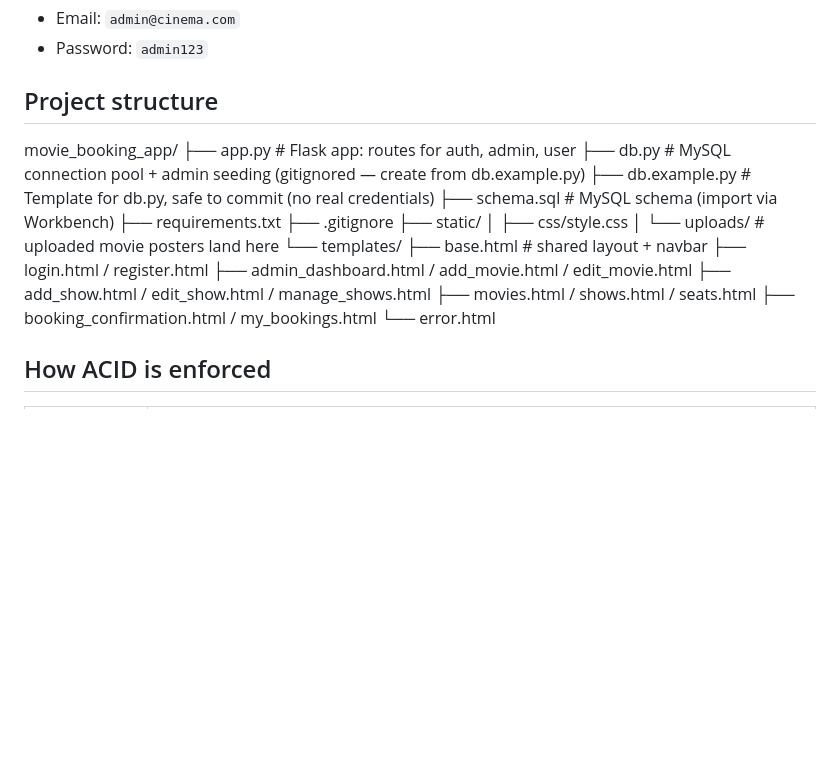
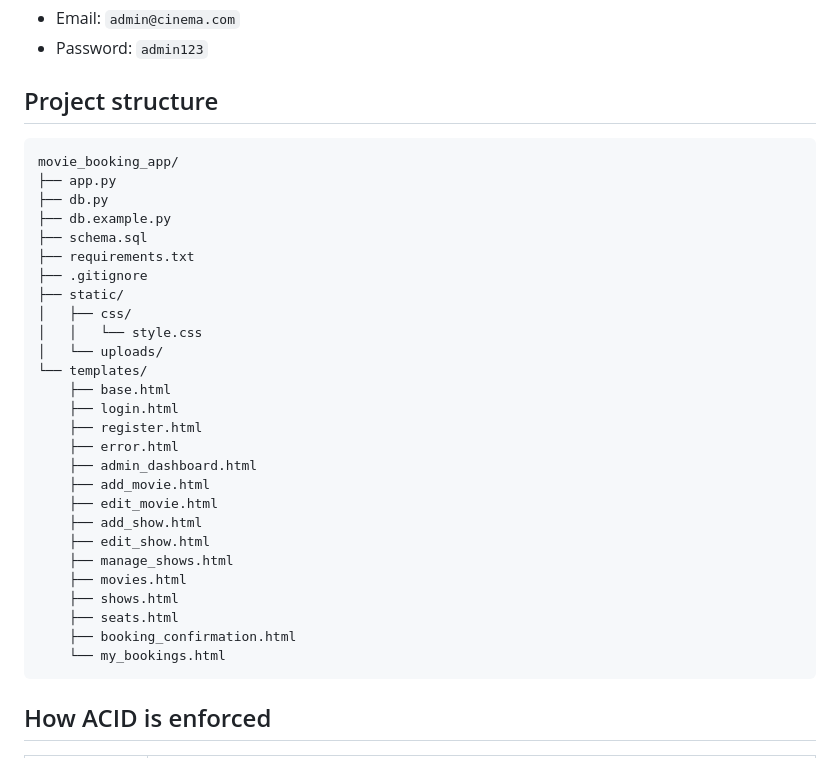
Before and after one commit to sathana20/movie-ticket-booking-system-, a Markdown page: movie_booking_app/README.md, the part around the change. GitHub-like rendering; blank space fills up the shorter version.

Commit message:
Revise project structure in README
Updated project structure section to improve clarity.

````diff
--- a/movie_booking_app/README.md
+++ b/movie_booking_app/README.md
@@ -66,24 +66,35 @@ A default admin account is auto-created on first run:
 
 
 ## Project structure
+```
 movie_booking_app/
-├── app.py                    # Flask app: routes for auth, admin, user
-├── db.py                     # MySQL connection pool + admin seeding (gitignored — create from db.example.py)
-├── db.example.py             # Template for db.py, safe to commit (no real credentials)
-├── schema.sql                # MySQL schema (import via Workbench)
+├── app.py
+├── db.py
+├── db.example.py
+├── schema.sql
 ├── requirements.txt
 ├── .gitignore
 ├── static/
-│   ├── css/style.css
-│   └── uploads/               # uploaded movie posters land here
+│   ├── css/
+│   │   └── style.css
+│   └── uploads/
 └── templates/
-├── base.html               # shared layout + navbar
-├── login.html / register.html
-├── admin_dashboard.html / add_movie.html / edit_movie.html
-├── add_show.html / edit_show.html / manage_shows.html
-├── movies.html / shows.html / seats.html
-├── booking_confirmation.html / my_bookings.html
-└── error.html
+    ├── base.html
+    ├── login.html
+    ├── register.html
+    ├── error.html
+    ├── admin_dashboard.html
+    ├── add_movie.html
+    ├── edit_movie.html
+    ├── add_show.html
+    ├── edit_show.html
+    ├── manage_shows.html
+    ├── movies.html
+    ├── shows.html
+    ├── seats.html
+    ├── booking_confirmation.html
+    └── my_bookings.html
+```
 
 ## How ACID is enforced
 
````
